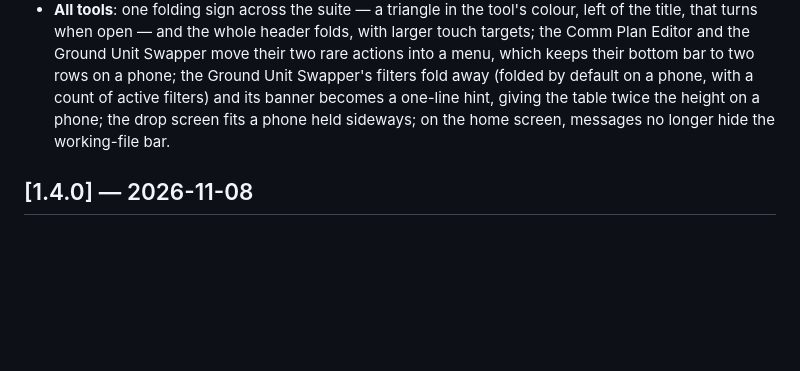
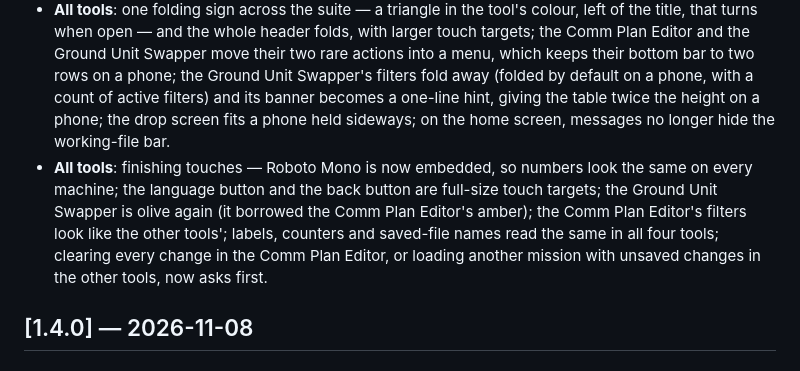
Before and after one commit to MirabelleBenou/dcs-mission-tools, a Markdown page: CHANGELOG.md, the part around the change. GitHub-like rendering; blank space fills up the shorter version.

```diff
--- a/CHANGELOG.md
+++ b/CHANGELOG.md
@@ -8,6 +8,7 @@ All notable changes to **DCS Mission Tools**. Format based on [Keep a Changelog]
 - **All tools**: messages now look and behave the same across the suite — they appear bottom right, just above the bottom bar so they never hide *Save*, marked ✅ ⚠️ ❌ by kind, errors staying 6 s; confirmations open in the suite's own window (Cancel, Escape or a tap outside to back out) instead of the browser's dialog; every tool shows the same loading spinner while a mission is read, and the Weather Editor's custom-weather notice moves under the header, like the Ground Unit Swapper's.
 - **All tools**: messages say what happened in plain words — an unreadable file, a failed save or a wrong comm plan each get one clear sentence instead of a technical error; the Comm Plan Editor and the Weather Editor confirm a loaded mission like the other tools; the home screen refuses a file that is not a mission before keeping it, and leaving a tool says what happens to unsaved changes; every drop zone reads the same, and the Loadout Editor gets its own icon.
 - **All tools**: one folding sign across the suite — a triangle in the tool's colour, left of the title, that turns when open — and the whole header folds, with larger touch targets; the Comm Plan Editor and the Ground Unit Swapper move their two rare actions into a menu, which keeps their bottom bar to two rows on a phone; the Ground Unit Swapper's filters fold away (folded by default on a phone, with a count of active filters) and its banner becomes a one-line hint, giving the table twice the height on a phone; the drop screen fits a phone held sideways; on the home screen, messages no longer hide the working-file bar.
+- **All tools**: finishing touches — Roboto Mono is now embedded, so numbers look the same on every machine; the language button and the back button are full-size touch targets; the Ground Unit Swapper is olive again (it borrowed the Comm Plan Editor's amber); the Comm Plan Editor's filters look like the other tools'; labels, counters and saved-file names read the same in all four tools; clearing every change in the Comm Plan Editor, or loading another mission with unsaved changes in the other tools, now asks first.
 
 ## [1.4.0] — 2026-11-08
 
```
Also changed, not shown: README.md (+2 -0 lines).
